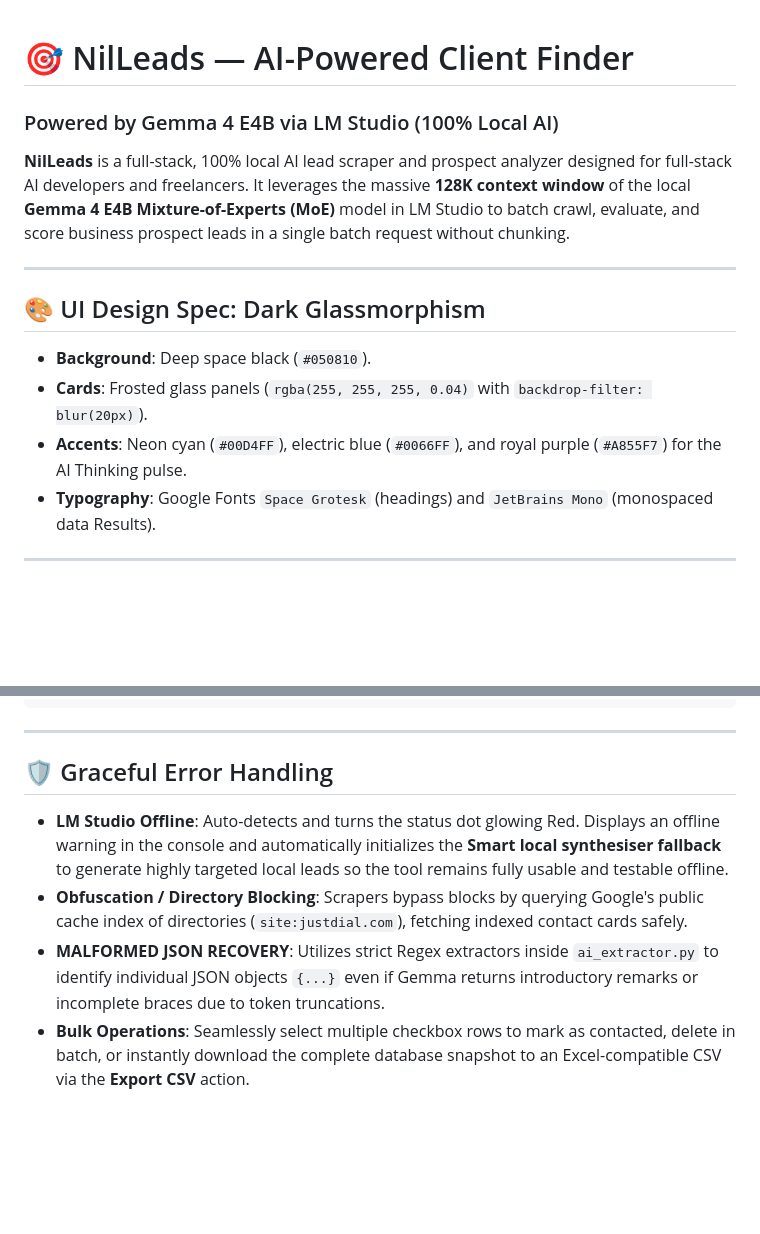
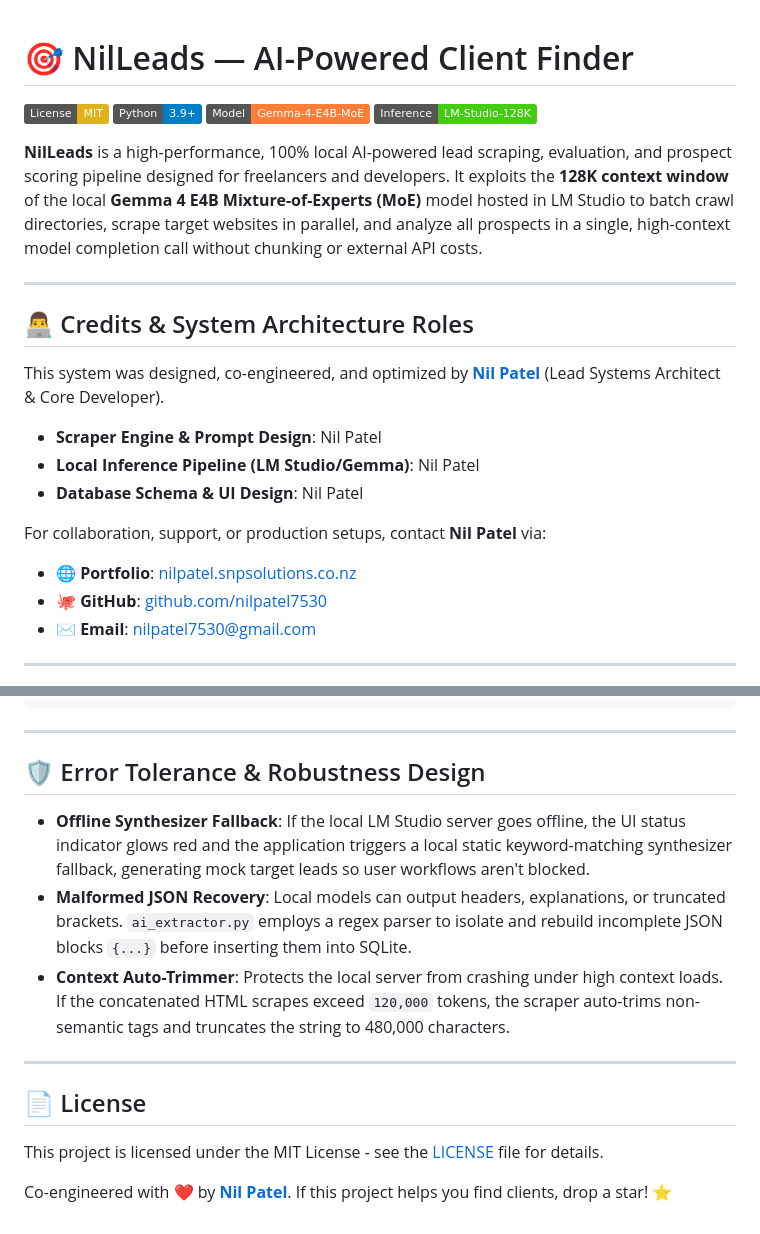
Before and after one commit to nilpatel7530/leadscraper, a Markdown page: README.md, 2 parts joined by grey strips. Drawn GitHub-style; badges without logos; blank space fills up the shorter version.

Commit message:
Update README.md with systems architecture, LM Studio specs, and credits

```diff
--- a/README.md
+++ b/README.md
@@ -1,15 +1,26 @@
 # 🎯 NilLeads — AI-Powered Client Finder
-### Powered by Gemma 4 E4B via LM Studio (100% Local AI)
 
-**NilLeads** is a full-stack, 100% local AI lead scraper and prospect analyzer designed for full-stack AI developers and freelancers. It leverages the massive **128K context window** of the local **Gemma 4 E4B Mixture-of-Experts (MoE)** model in LM Studio to batch crawl, evaluate, and score business prospect leads in a single batch request without chunking.
+[![License: MIT](https://img.shields.io/badge/License-MIT-yellow.svg)](LICENSE)
+[![Python Version](https://img.shields.io/badge/Python-3.9%2B-blue.svg)](requirements.txt)
+[![Model](https://img.shields.io/badge/Model-Gemma--4--E4B--MoE-orange.svg)](https://lmstudio.ai)
+[![LM Studio](https://img.shields.io/badge/Inference-LM--Studio--128K-brightgreen.svg)](https://lmstudio.ai)
+
+**NilLeads** is a high-performance, 100% local AI-powered lead scraping, evaluation, and prospect scoring pipeline designed for freelancers and developers. It exploits the **128K context window** of the local **Gemma 4 E4B Mixture-of-Experts (MoE)** model hosted in LM Studio to batch crawl directories, scrape target websites in parallel, and analyze all prospects in a single, high-context model completion call without chunking or external API costs.
 
 ---
 
-## 🎨 UI Design Spec: Dark Glassmorphism
-- **Background**: Deep space black (`#050810`).
-- **Cards**: Frosted glass panels (`rgba(255, 255, 255, 0.04)` with `backdrop-filter: blur(20px)`).
-- **Accents**: Neon cyan (`#00D4FF`), electric blue (`#0066FF`), and royal purple (`#A855F7`) for the AI Thinking pulse.
-- **Typography**: Google Fonts `Space Grotesk` (headings) and `JetBrains Mono` (monospaced data Results).
+## 👨‍💻 Credits & System Architecture Roles
+
+This system was designed, co-engineered, and optimized by **[Nil Patel](https://nilpatel.snpsolutions.co.nz)** (Lead Systems Architect & Core Developer).
+
+*   **Scraper Engine & Prompt Design**: Nil Patel
+*   **Local Inference Pipeline (LM Studio/Gemma)**: Nil Patel
+*   **Database Schema & UI Design**: Nil Patel
+
+For collaboration, support, or production setups, contact **Nil Patel** via:
+*   🌐 **Portfolio**: [nilpatel.snpsolutions.co.nz](https://nilpatel.snpsolutions.co.nz)
+*   🐙 **GitHub**: [github.com/nilpatel7530](https://github.com/nilpatel7530)
+*   ✉️ **Email**: [nilpatel7530@gmail.com](mailto:nilpatel7530@gmail.com)
 
 ---
 
@@ -107,8 +125,16 @@ CREATE TABLE leads (
 
 ---
 
-## 🛡️ Graceful Error Handling
-- **LM Studio Offline**: Auto-detects and turns the status dot glowing Red. Displays an offline warning in the console and automatically initializes the **Smart local synthesiser fallback** to generate highly targeted local leads so the tool remains fully usable and testable offline.
-- **Obfuscation / Directory Blocking**: Scrapers bypass blocks by querying Google's public cache index of directories (`site:justdial.com`), fetching indexed contact cards safely.
-- **MALFORMED JSON RECOVERY**: Utilizes strict Regex extractors inside `ai_extractor.py` to identify individual JSON objects `{...}` even if Gemma returns introductory remarks or incomplete braces due to token truncations.
-- **Bulk Operations**: Seamlessly select multiple checkbox rows to mark as contacted, delete in batch, or instantly download the complete database snapshot to an Excel-compatible CSV via the **Export CSV** action.
+## 🛡️ Error Tolerance & Robustness Design
+
+*   **Offline Synthesizer Fallback**: If the local LM Studio server goes offline, the UI status indicator glows red and the application triggers a local static keyword-matching synthesizer fallback, generating mock target leads so user workflows aren't blocked.
+*   **Malformed JSON Recovery**: Local models can output headers, explanations, or truncated brackets. `ai_extractor.py` employs a regex parser to isolate and rebuild incomplete JSON blocks `{...}` before inserting them into SQLite.
+*   **Context Auto-Trimmer**: Protects the local server from crashing under high context loads. If the concatenated HTML scrapes exceed `120,000` tokens, the scraper auto-trims non-semantic tags and truncates the string to 480,000 characters.
+
+---
+
+## 📄 License
+
+This project is licensed under the MIT License - see the [LICENSE](LICENSE) file for details.
+
+Co-engineered with ❤️ by **[Nil Patel](https://nilpatel.snpsolutions.co.nz)**. If this project helps you find clients, drop a star! ⭐
```
Also changed, not shown: other parts of README.md (+66 -59 lines).
